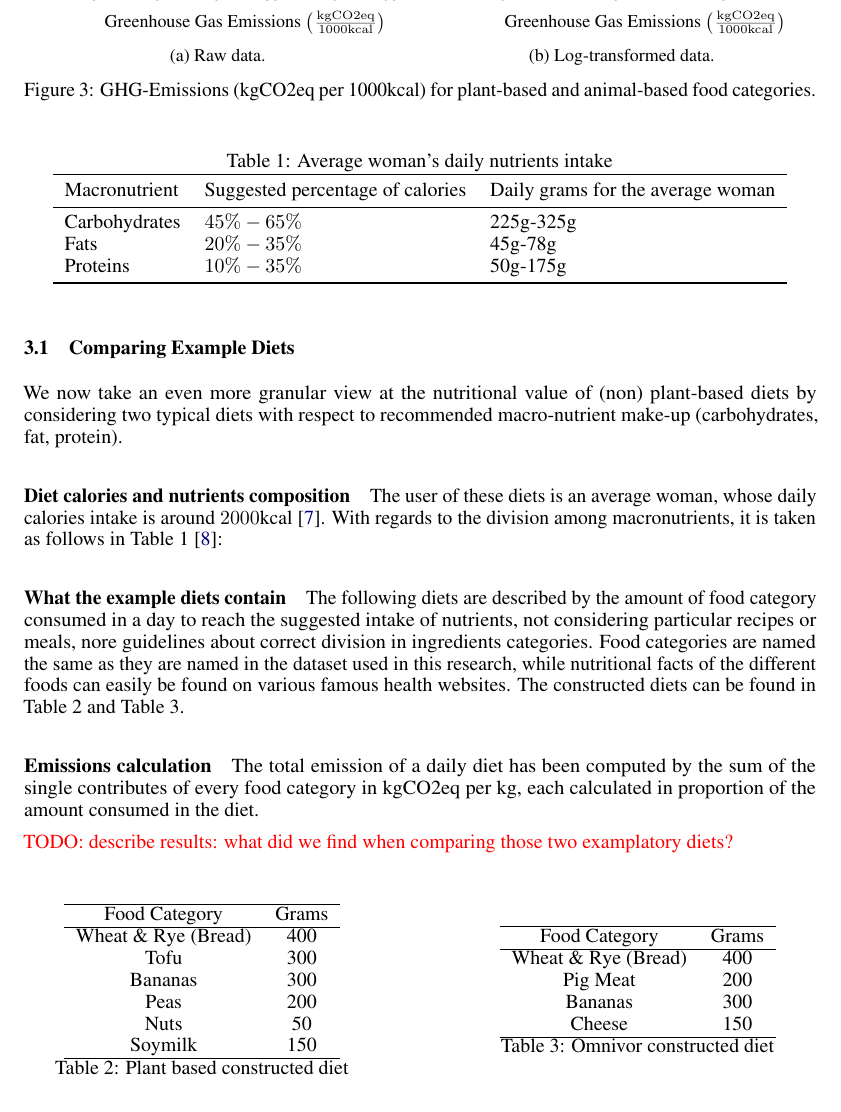
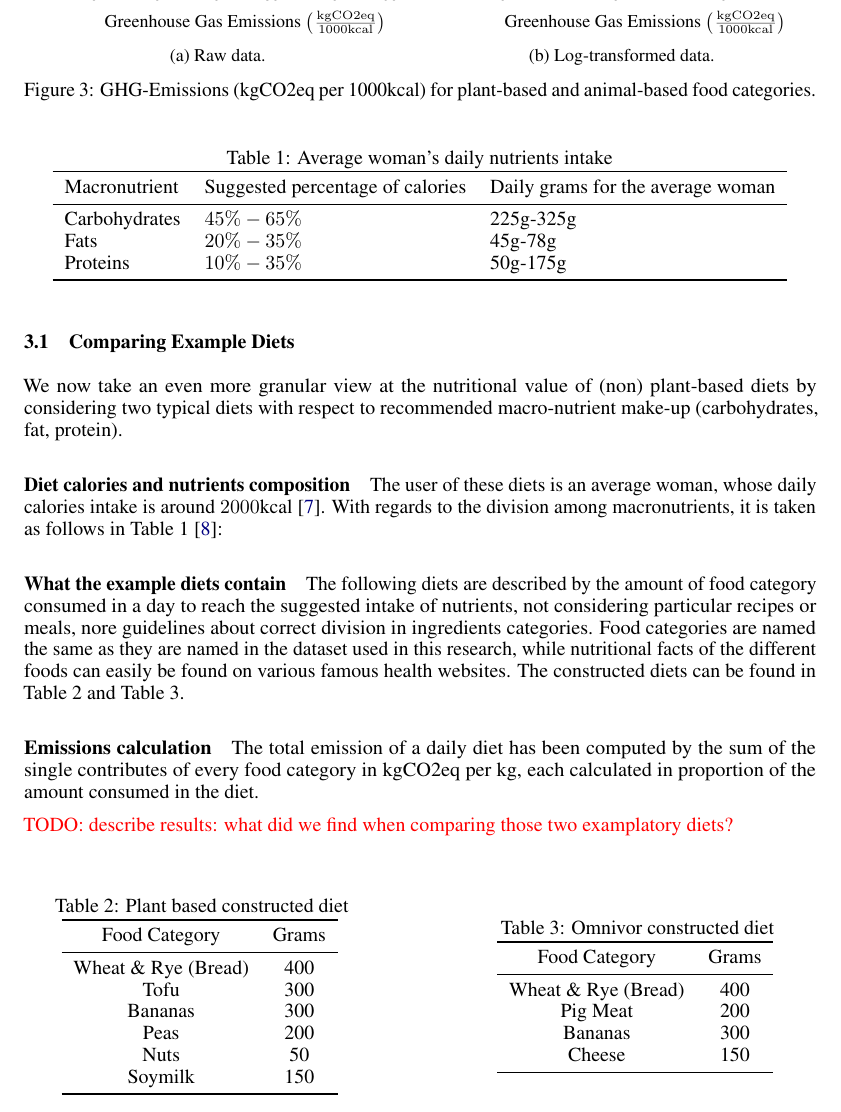
Before and after one commit to hannma/data-literacy-project, a LaTeX paper (doc/main.tex): part of page 4 of 6, cut so that both start at the same text. Compiled offline with pdfLaTeX.

Commit message:
prettified tables

```diff
--- a/doc/main.tex
+++ b/doc/main.tex
@@ -236,36 +236,36 @@ The following diets are described by the amount of food category consumed in a d
 
 \begin{table}
 \parbox{.45\linewidth}{
+  \caption{Plant based constructed diet}
 \centering
 \begin{tabular}{c c}
-\hline
+\toprule
 Food Category & Grams\\
-\hline
+\midrule
 Wheat \& Rye (Bread) & 400\\
 Tofu & 300\\
 Bananas & 300\\
 Peas & 200\\
 Nuts & 50\\
 Soymilk & 150\\
-\hline
+\bottomrule
 \end{tabular}
-\caption{Plant based constructed diet}
 \label{tbl:plantdiet}
 }
 \hfill
 \parbox{.45\linewidth}{
+  \caption{Omnivor constructed diet}
 \centering
 \begin{tabular}{c c}
-\hline
+\toprule
 Food Category & Grams\\
-\hline
+\midrule
 Wheat \& Rye (Bread) & 400\\
 Pig Meat & 200\\
 Bananas & 300\\
 Cheese & 150\\
-\hline
+\bottomrule
 \end{tabular}
-\caption{Omnivor constructed diet}
 \label{tbl:omnidiet}
 }
 \end{table}
```
